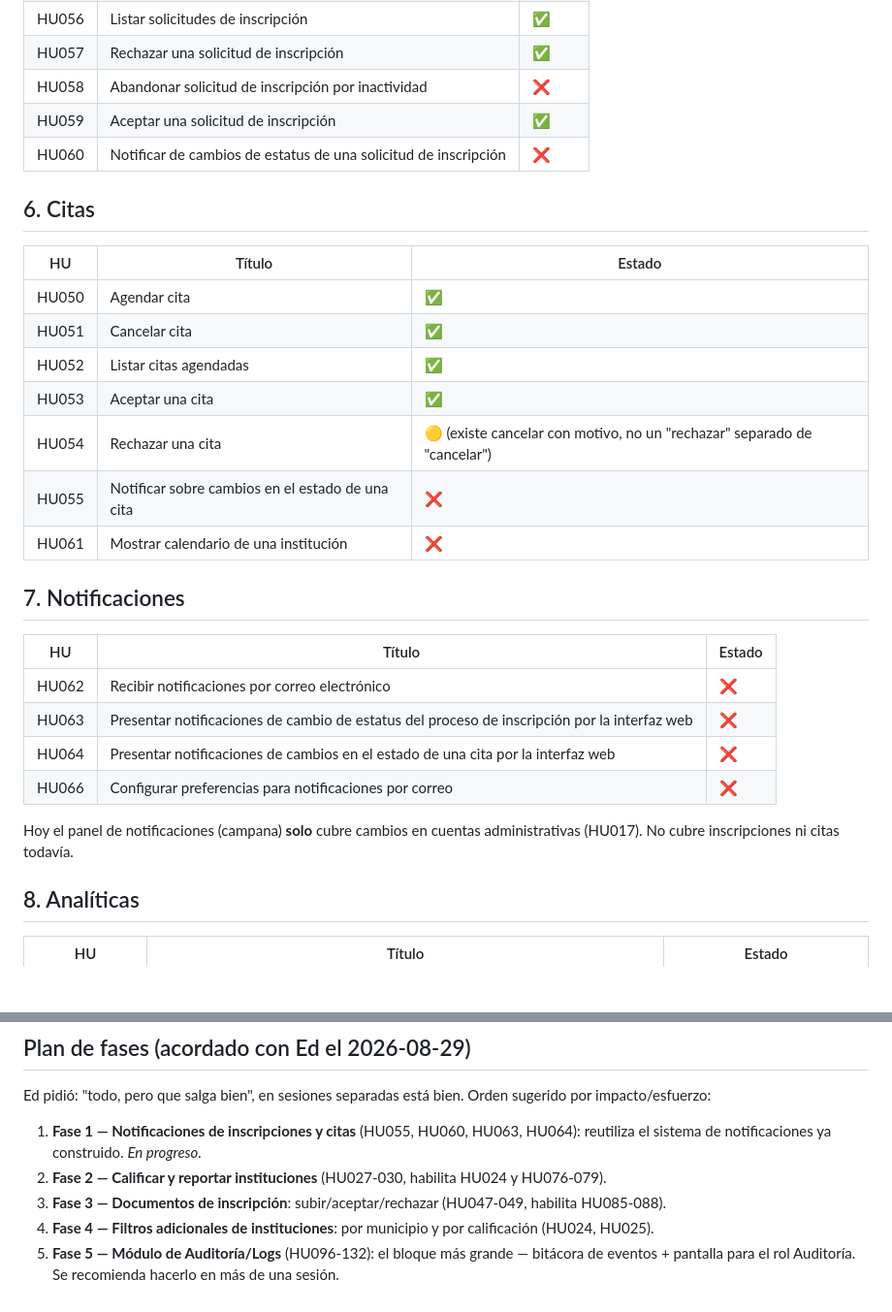
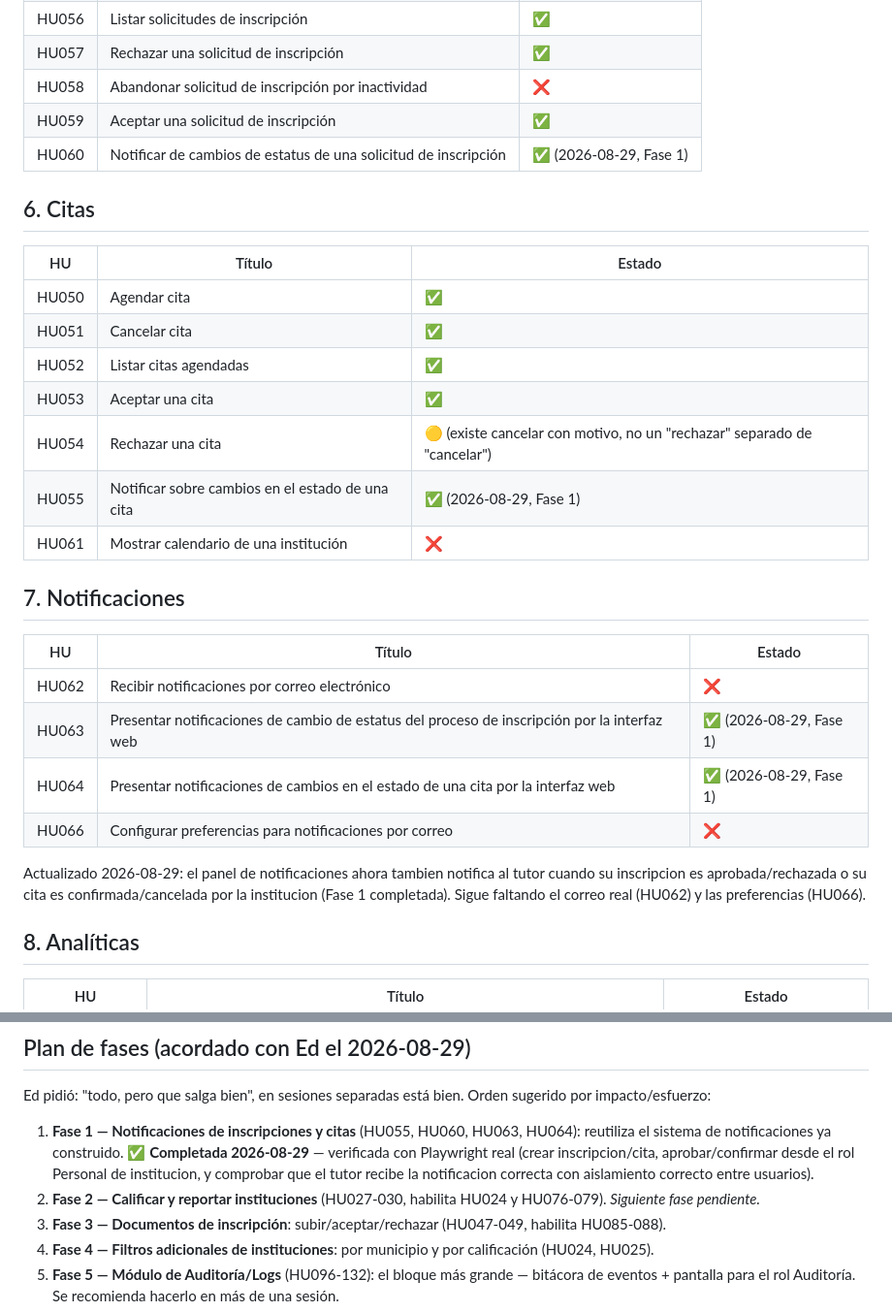
Before and after one commit to edn1el/inscolar-app, a Markdown page: ROADMAP_REQUISITOS.md, 2 parts joined by grey strips. Shown at 97% size. GitHub-like rendering; blank space fills up the shorter version.

Commit message:
Actualizar hoja de ruta: Fase 1 (notificaciones de inscripciones/citas) completada

```diff
--- a/ROADMAP_REQUISITOS.md
+++ b/ROADMAP_REQUISITOS.md
@@ -95,7 +95,7 @@ Este documento es la referencia persistente entre sesiones para saber qué falta
 | HU057 | Rechazar una solicitud de inscripción | ✅ |
 | HU058 | Abandonar solicitud de inscripción por inactividad | ❌ |
 | HU059 | Aceptar una solicitud de inscripción | ✅ |
-| HU060 | Notificar de cambios de estatus de una solicitud de inscripción | ❌ |
+| HU060 | Notificar de cambios de estatus de una solicitud de inscripción | ✅ (2026-08-29, Fase 1) |
 
 ## 6. Citas
 
@@ -106,7 +106,7 @@ Este documento es la referencia persistente entre sesiones para saber qué falta
 | HU052 | Listar citas agendadas | ✅ |
 | HU053 | Aceptar una cita | ✅ |
 | HU054 | Rechazar una cita | 🟡 (existe cancelar con motivo, no un "rechazar" separado de "cancelar") |
-| HU055 | Notificar sobre cambios en el estado de una cita | ❌ |
+| HU055 | Notificar sobre cambios en el estado de una cita | ✅ (2026-08-29, Fase 1) |
 | HU061 | Mostrar calendario de una institución | ❌ |
 
 ## 7. Notificaciones
@@ -114,11 +114,11 @@ Este documento es la referencia persistente entre sesiones para saber qué falta
 | HU | Título | Estado |
 |----|--------|--------|
 | HU062 | Recibir notificaciones por correo electrónico | ❌ |
-| HU063 | Presentar notificaciones de cambio de estatus del proceso de inscripción por la interfaz web | ❌ |
-| HU064 | Presentar notificaciones de cambios en el estado de una cita por la interfaz web | ❌ |
+| HU063 | Presentar notificaciones de cambio de estatus del proceso de inscripción por la interfaz web | ✅ (2026-08-29, Fase 1) |
+| HU064 | Presentar notificaciones de cambios en el estado de una cita por la interfaz web | ✅ (2026-08-29, Fase 1) |
 | HU066 | Configurar preferencias para notificaciones por correo | ❌ |
 
-Hoy el panel de notificaciones (campana) **solo** cubre cambios en cuentas administrativas (HU017). No cubre inscripciones ni citas todavía.
+Actualizado 2026-08-29: el panel de notificaciones ahora tambien notifica al tutor cuando su inscripcion es aprobada/rechazada o su cita es confirmada/cancelada por la institucion (Fase 1 completada). Sigue faltando el correo real (HU062) y las preferencias (HU066).
 
 ## 8. Analíticas
 
@@ -154,8 +154,8 @@ Este es el bloque más grande (37 historias) y el más "todo o nada": es esencia
 
 Ed pidió: "todo, pero que salga bien", en sesiones separadas está bien. Orden sugerido por impacto/esfuerzo:
 
-1. **Fase 1 — Notificaciones de inscripciones y citas** (HU055, HU060, HU063, HU064): reutiliza el sistema de notificaciones ya construido. *En progreso.*
-2. **Fase 2 — Calificar y reportar instituciones** (HU027-030, habilita HU024 y HU076-079).
+1. **Fase 1 — Notificaciones de inscripciones y citas** (HU055, HU060, HU063, HU064): reutiliza el sistema de notificaciones ya construido. **✅ Completada 2026-08-29** — verificada con Playwright real (crear inscripcion/cita, aprobar/confirmar desde el rol Personal de institucion, y comprobar que el tutor recibe la notificacion correcta con aislamiento correcto entre usuarios).
+2. **Fase 2 — Calificar y reportar instituciones** (HU027-030, habilita HU024 y HU076-079). *Siguiente fase pendiente.*
 3. **Fase 3 — Documentos de inscripción**: subir/aceptar/rechazar (HU047-049, habilita HU085-088).
 4. **Fase 4 — Filtros adicionales de instituciones**: por municipio y por calificación (HU024, HU025).
 5. **Fase 5 — Módulo de Auditoría/Logs** (HU096-132): el bloque más grande — bitácora de eventos + pantalla para el rol Auditoría. Se recomienda hacerlo en más de una sesión.
```
